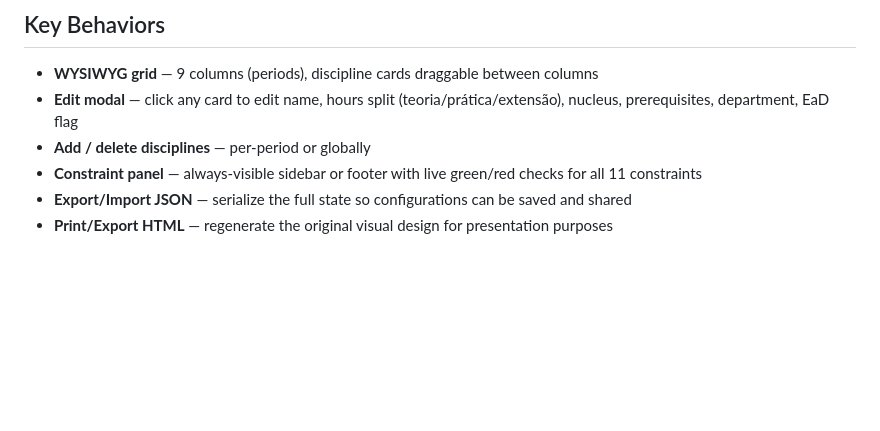
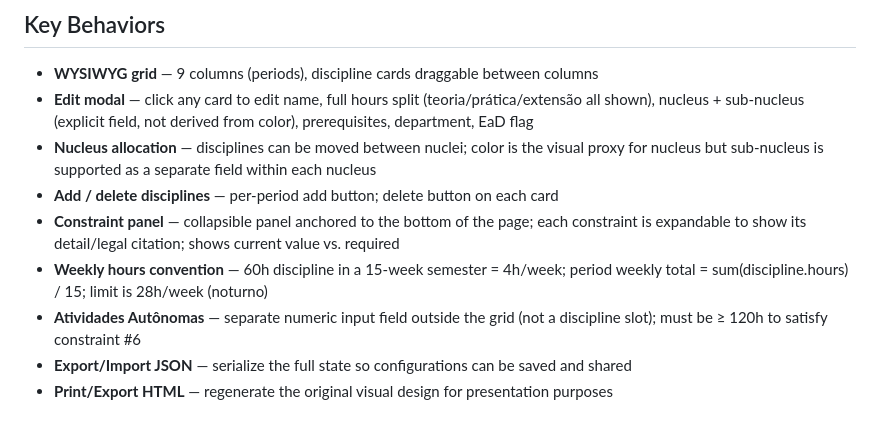
Before and after one commit to lsfcin/ppc, a Markdown page: CONTEXT.md, the part around the change. GitHub-like rendering; blank space fills up the shorter version.

Commit message:
docs(context): record design decisions from kickoff discussion
Co-Authored-By: Claude Sonnet 4.6 <noreply@anthropic.com>

```diff
--- a/CONTEXT.md
+++ b/CONTEXT.md
@@ -81,8 +81,16 @@ URL shared with faculty for zero-setup experimentation (browser only).
 
 ## Key Behaviors
 - **WYSIWYG grid** — 9 columns (periods), discipline cards draggable between columns
-- **Edit modal** — click any card to edit name, hours split (teoria/prática/extensão), nucleus, prerequisites, department, EaD flag
-- **Add / delete disciplines** — per-period or globally
-- **Constraint panel** — always-visible sidebar or footer with live green/red checks for all 11 constraints
+- **Edit modal** — click any card to edit name, full hours split (teoria/prática/extensão all shown),
+  nucleus + sub-nucleus (explicit field, not derived from color), prerequisites, department, EaD flag
+- **Nucleus allocation** — disciplines can be moved between nuclei; color is the visual proxy for nucleus
+  but sub-nucleus is supported as a separate field within each nucleus
+- **Add / delete disciplines** — per-period add button; delete button on each card
+- **Constraint panel** — collapsible panel anchored to the bottom of the page; each constraint
+  is expandable to show its detail/legal citation; shows current value vs. required
+- **Weekly hours convention** — 60h discipline in a 15-week semester = 4h/week;
+  period weekly total = sum(discipline.hours) / 15; limit is 28h/week (noturno)
+- **Atividades Autônomas** — separate numeric input field outside the grid (not a discipline slot);
+  must be ≥ 120h to satisfy constraint #6
 - **Export/Import JSON** — serialize the full state so configurations can be saved and shared
 - **Print/Export HTML** — regenerate the original visual design for presentation purposes
```
